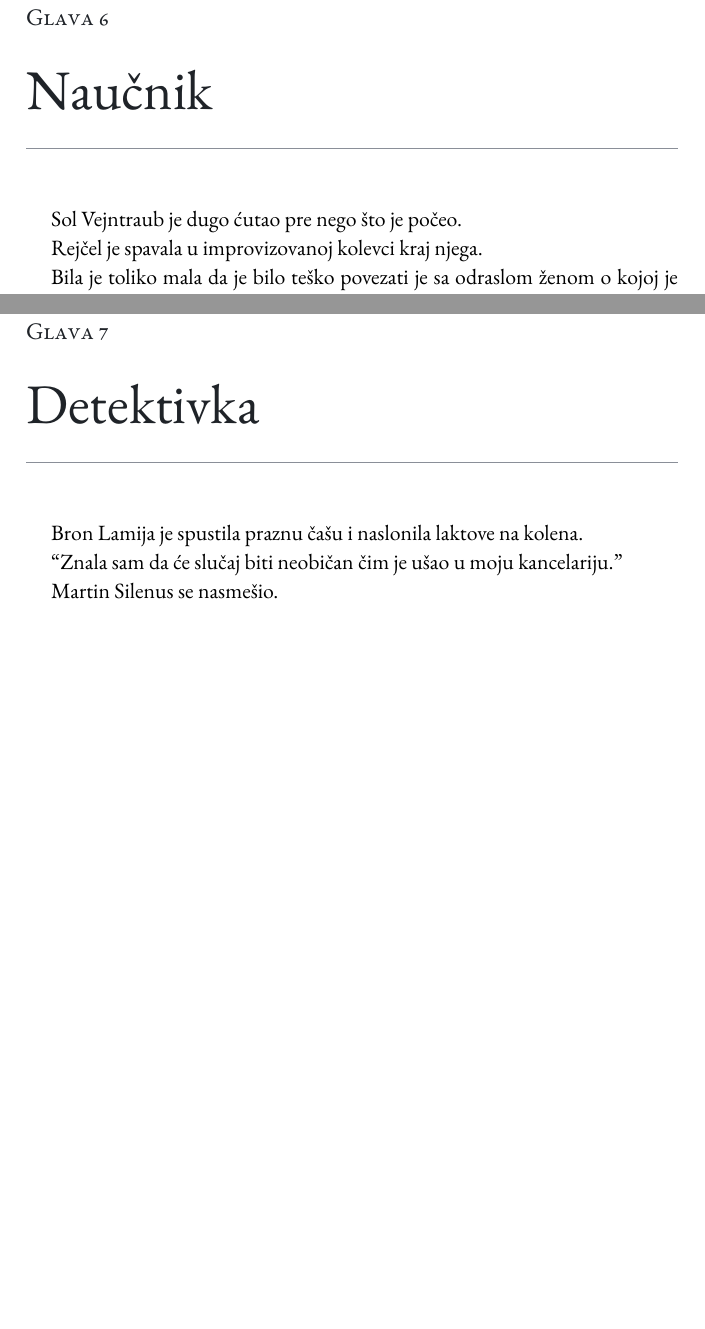
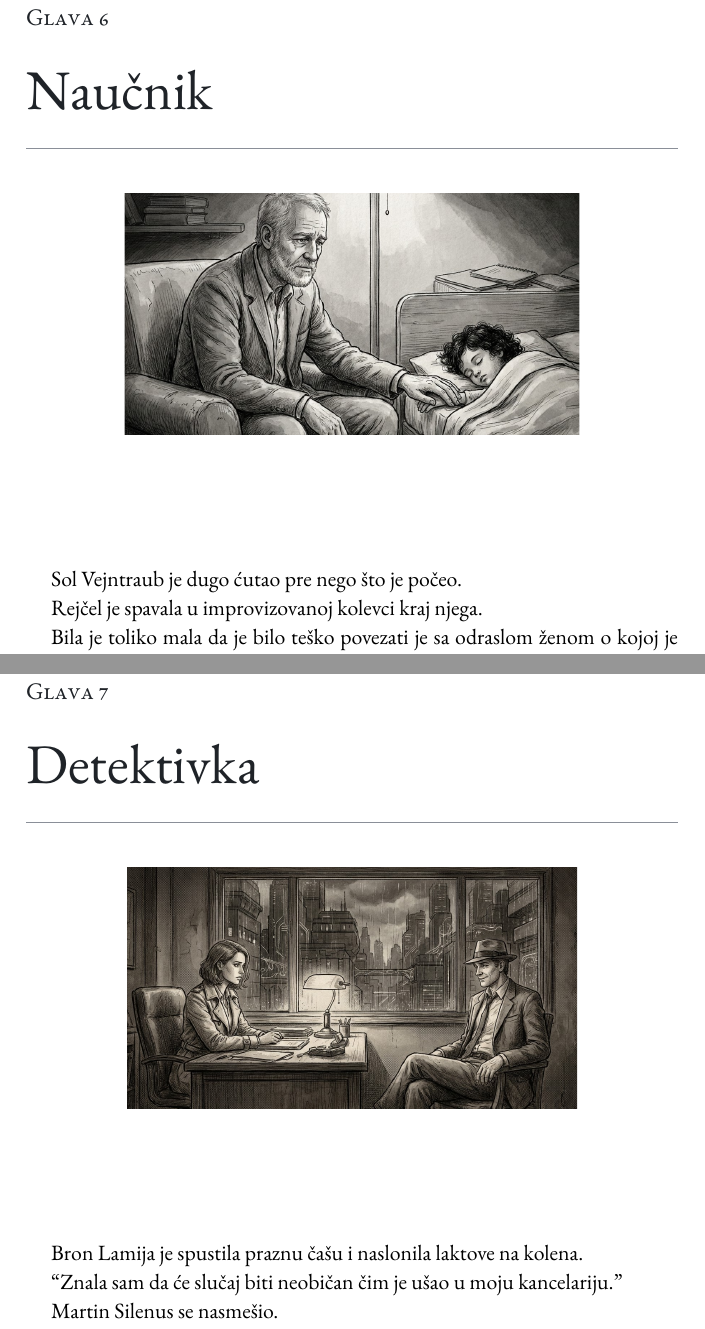
Before and after one commit to mihajlov39547/hyperion-cantos-abridged-sr, a LaTeX book (main.tex, which reads chapters/06-naucnik.tex, chapters/07-detektivka.tex): two parts of pages 85 and 115 of 218 before the commit and two parts of pages 85 and 115 of 220 after it, joined at a grey line, cut so that both start at the same text, the shorter picture padded with empty space. Compiled offline with XeLaTeX.

Commit message:
Uključio sam nove slike kroz postojeći chapter image sistem. Pošto su `05` i `09` već bile dobrog kadra, ostale su kao običan `\chapterimage`. Trim sam dodao samo tamo gde se video ugrađeni svetli okvir.
Izmenjeni fajlovi:
- [chapters/06-naucnik.tex](C:/Projects/hyperion-cantos-abridged-sr/chapters/06-naucnik.tex)
- [chapters/07-detektivka.tex](C:/Projects/hyperion-cantos-abridged-sr/chapters/07-detektivka.tex)
- [chapters/08-konzul.tex](C:/Projects/hyperion-cantos-abridged-sr/chapters/08-konzul.tex)
- [main.pdf](C:/Projects/hyperion-cantos-abridged-sr/main.pdf)

Diff summary:
- `06-naucnik`: `\chapterimagetrim{images/06-naucnik.jpg}{12mm 8mm 12mm 8mm}`
- `07-detektivka`: `\chapterimagetrim{images/07-detektivka.jpg}{5mm 4mm 5mm 4mm}`
- `08-konzul`: `\chapterimagetrim{images/08-konzul.jpg}{13mm 11mm 13mm 11mm}`
- `05-pesnik` i `09-dolina-vremenskih-grobnica` nisu menjani jer već nemaju problematičan matte okvir.

Vizuelno sam proverio openere za 05–09. Slike su centrirane, ujednačene u širini, bez editorial boxova i bez vidljive prazne rupe.

Build:
- Pokrenuto: `.\build.ps1 -Clean; .\build.ps1`
- Build uspešan, `main.pdf` generisan.
- Nema novih LaTeX errora. Ostali su samo postojeći `Underfull \hbox` warningi u `notes/characters.tex`.

```diff
--- a/chapters/06-naucnik.tex
+++ b/chapters/06-naucnik.tex
@@ -1,4 +1,4 @@
-\chapterimage{images/06-naucnik.jpg}
+\chapterimagetrim{images/06-naucnik.jpg}{12mm 8mm 12mm 8mm}
 \chapter{Naučnik}
 
 \editorialnote{Sol Vejntraub, Rejčel, Sarai, Merlinova bolest, vera, roditeljska ljubav i nemoguć izbor.}
--- a/chapters/07-detektivka.tex
+++ b/chapters/07-detektivka.tex
@@ -1,4 +1,4 @@
-\chapterimage{images/07-detektivka.jpg}
+\chapterimagetrim{images/07-detektivka.jpg}{5mm 4mm 5mm 4mm}
 \chapter{Detektivka}
 
 \editorialnote{Bron Lamija, istraga, Džoni, TehnoCentar, poverenje i pitanje ljudskog identiteta.}
```
Also changed, not shown: chapters/08-konzul.tex (+1 -1 lines), images/05-pesnik.jpg (added), images/06-naucnik.jpg (added), images/07-detektivka.jpg (added), images/08-konzul.jpg (added), images/09-dolina-vremenskih-grobnica.jpg (added), 1 other file.
